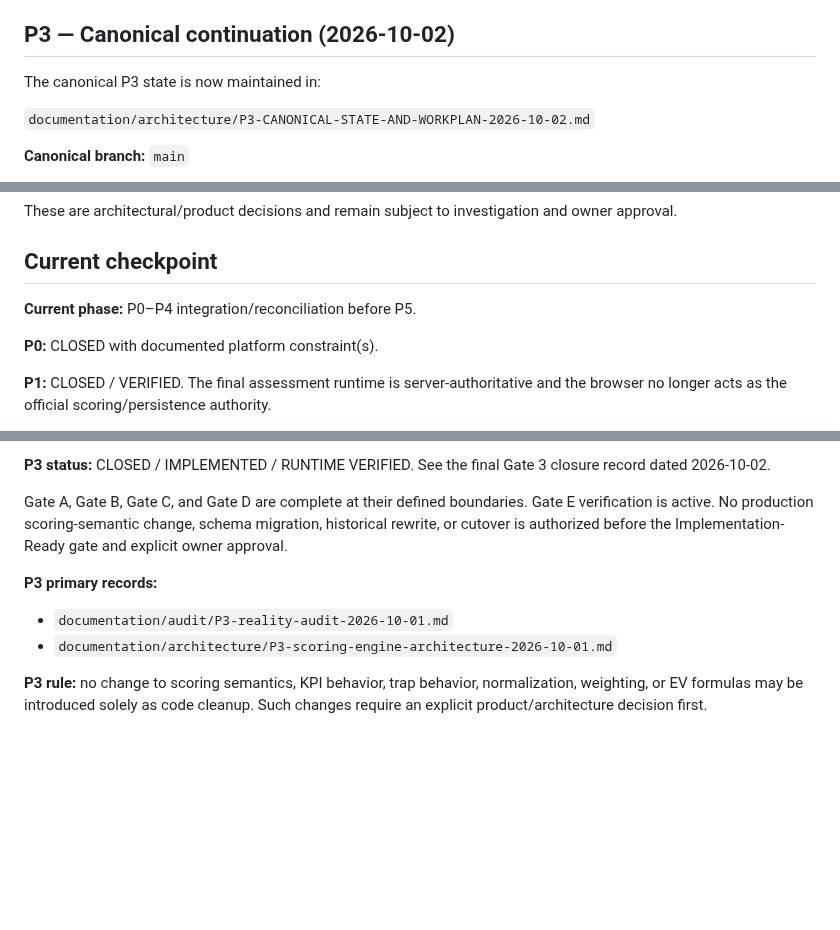
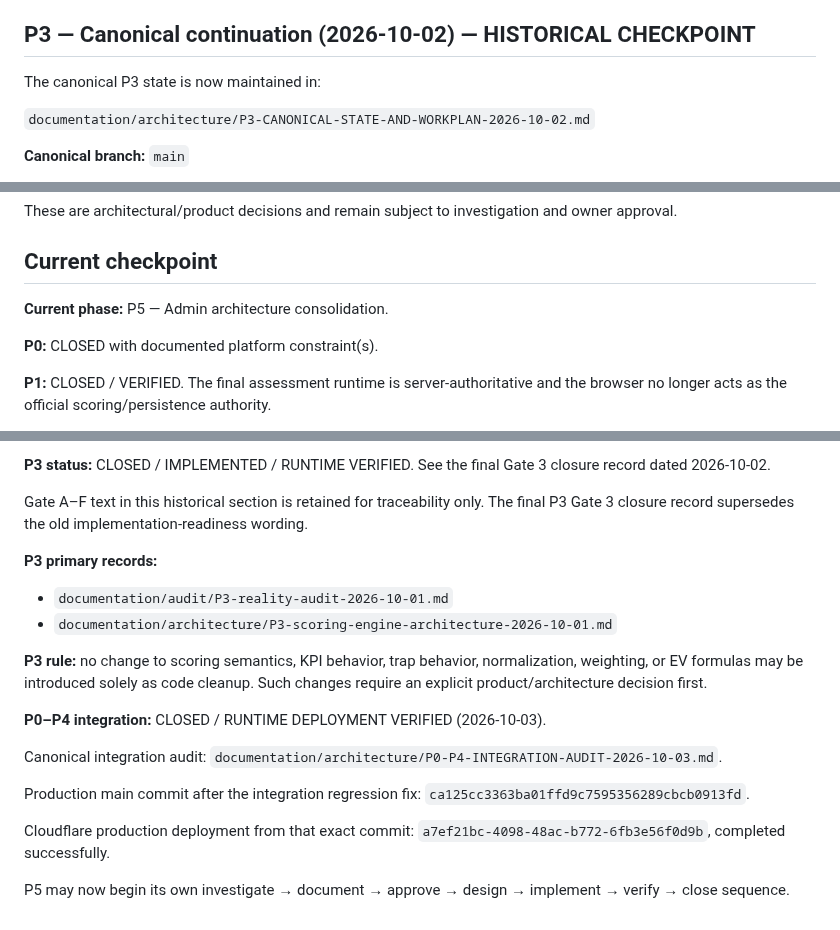
Before and after one commit to core-system-md/clinic-evaluator, a Markdown page: documentation/project-audit/02-work-roadmap.md, 3 parts joined by grey strips. Rendered like a GitHub page; blank space fills up the shorter version.

Commit message:
docs: mark P0-P4 integration closed before P5

```diff
--- a/documentation/project-audit/02-work-roadmap.md
+++ b/documentation/project-audit/02-work-roadmap.md
@@ -174,7 +174,7 @@ Investigate and then design, subject to approval:
 - reporting/operations;
 - module boundaries and maintainability.
 
-## P3 — Canonical continuation (2026-10-02)
+## P3 — Canonical continuation (2026-10-02) — HISTORICAL CHECKPOINT
 
 The canonical P3 state is now maintained in:
 
@@ -219,7 +219,7 @@ These are architectural/product decisions and remain subject to investigation an
 
 ## Current checkpoint
 
-**Current phase:** P0–P4 integration/reconciliation before P5.
+**Current phase:** P5 — Admin architecture consolidation.
 
 **P0:** CLOSED with documented platform constraint(s).
 
@@ -241,10 +241,20 @@ P2 production implementation is now complete. The approved explicit assessment-f
 
 **P3 status:** CLOSED / IMPLEMENTED / RUNTIME VERIFIED. See the final Gate 3 closure record dated 2026-10-02.
 
-Gate A, Gate B, Gate C, and Gate D are complete at their defined boundaries. Gate E verification is active. No production scoring-semantic change, schema migration, historical rewrite, or cutover is authorized before the Implementation-Ready gate and explicit owner approval.
+Gate A–F text in this historical section is retained for traceability only. The final P3 Gate 3 closure record supersedes the old implementation-readiness wording.
 
 **P3 primary records:**
 - `documentation/audit/P3-reality-audit-2026-10-01.md`
 - `documentation/architecture/P3-scoring-engine-architecture-2026-10-01.md`
 
 **P3 rule:** no change to scoring semantics, KPI behavior, trap behavior, normalization, weighting, or EV formulas may be introduced solely as code cleanup. Such changes require an explicit product/architecture decision first.
+
+**P0–P4 integration:** CLOSED / RUNTIME DEPLOYMENT VERIFIED (2026-10-03).
+
+Canonical integration audit: `documentation/architecture/P0-P4-INTEGRATION-AUDIT-2026-10-03.md`.
+
+Production main commit after the integration regression fix: `ca125cc3363ba01ffd9c7595356289cbcb0913fd`.
+
+Cloudflare production deployment from that exact commit: `a7ef21bc-4098-48ac-b772-6fb3e56f0d9b`, completed successfully.
+
+P5 may now begin its own investigate → document → approve → design → implement → verify → close sequence.
```
